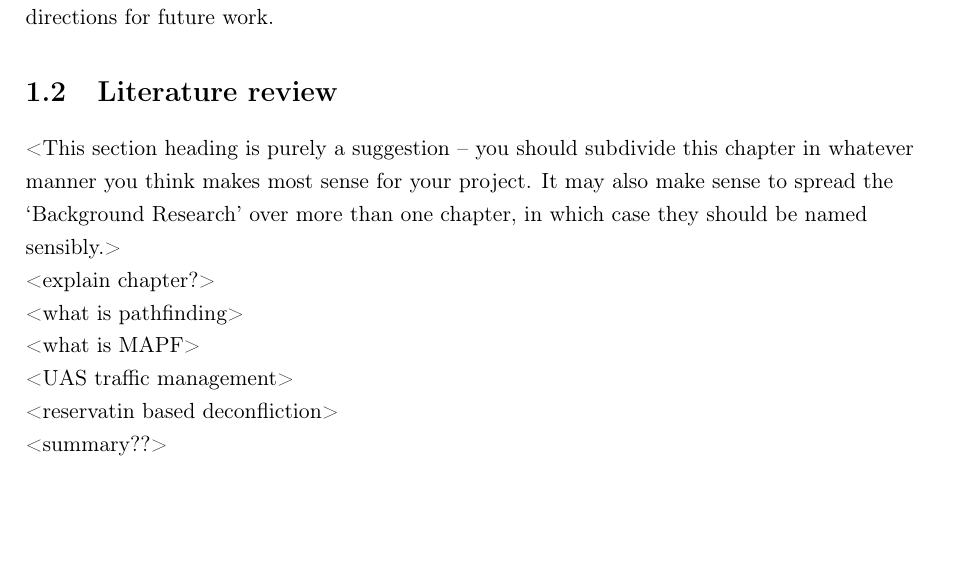
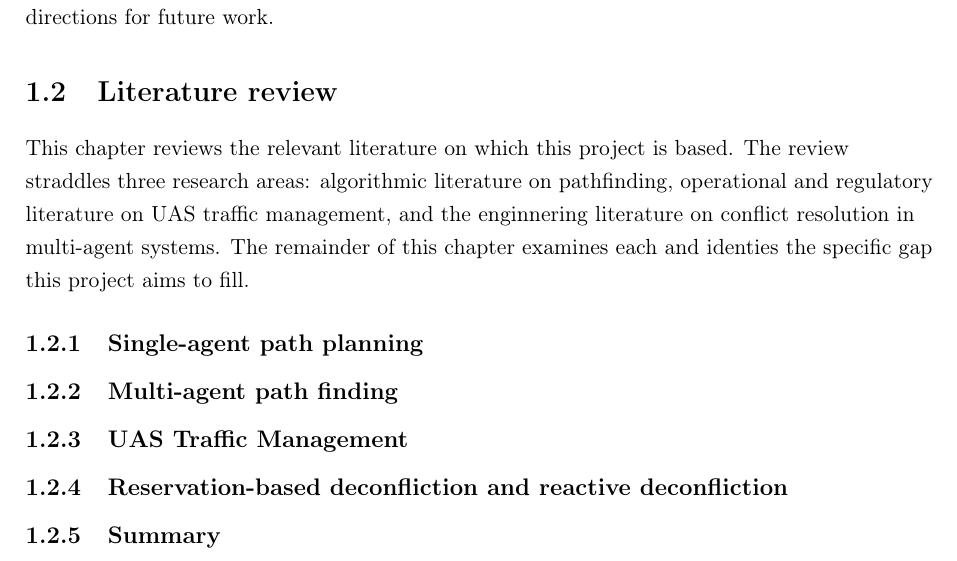
Before and after one commit to finlay-ab/uas-mapf-simulator, a LaTeX thesis (report/finalReport.tex, which reads report/chapters/chapter1.tex): part of page 7 of 13, cut so that both start at the same text, the shorter picture padded with empty space. Compiled offline with pdfLaTeX.

Commit message:
Outlined chapter 1 literature review

```diff
--- a/report/chapters/chapter1.tex
+++ b/report/chapters/chapter1.tex
@@ -39,16 +39,27 @@ the remainder of this report is structured as followed: The remainder of this ch
 % Must provide evidence of a literature review. Use sections
 % and subsections as they make sense for your project.
 \section{Literature review}
-<This section heading is purely a suggestion -- you should subdivide this chapter in whatever manner you think makes most sense for your project. It may also make sense to spread the `Background Research' over more than one chapter, in which case they should be named sensibly.>
 
-<explain chapter?>
+This chapter reviews the relevant literature on which this project is based. The review straddles three research areas: algorithmic literature on pathfinding, operational and regulatory literature on UAS traffic management, and the enginnering literature on conflict resolution in multi-agent systems. The remainder of this chapter examines each and identies the specific gap this project aims to fill.
 
-<what is pathfinding>
+\subsection{Single-agent path planning}
+\label{sec:single-agent-planning}
 
-<what is MAPF>
 
-<UAS traffic management>
+\subsection{Multi-agent path finding}
+\label{sec:mapf}
 
-<reservatin based deconfliction>
 
-<summary??>
+
+\subsection{UAS Traffic Management}
+\label{sec:utm}
+
+
+
+\subsection{Reservation-based deconfliction and reactive deconfliction}
+\label{sec:reservation}
+
+
+
+\subsection{Summary}
+\label{sec:lit-summary}
```
